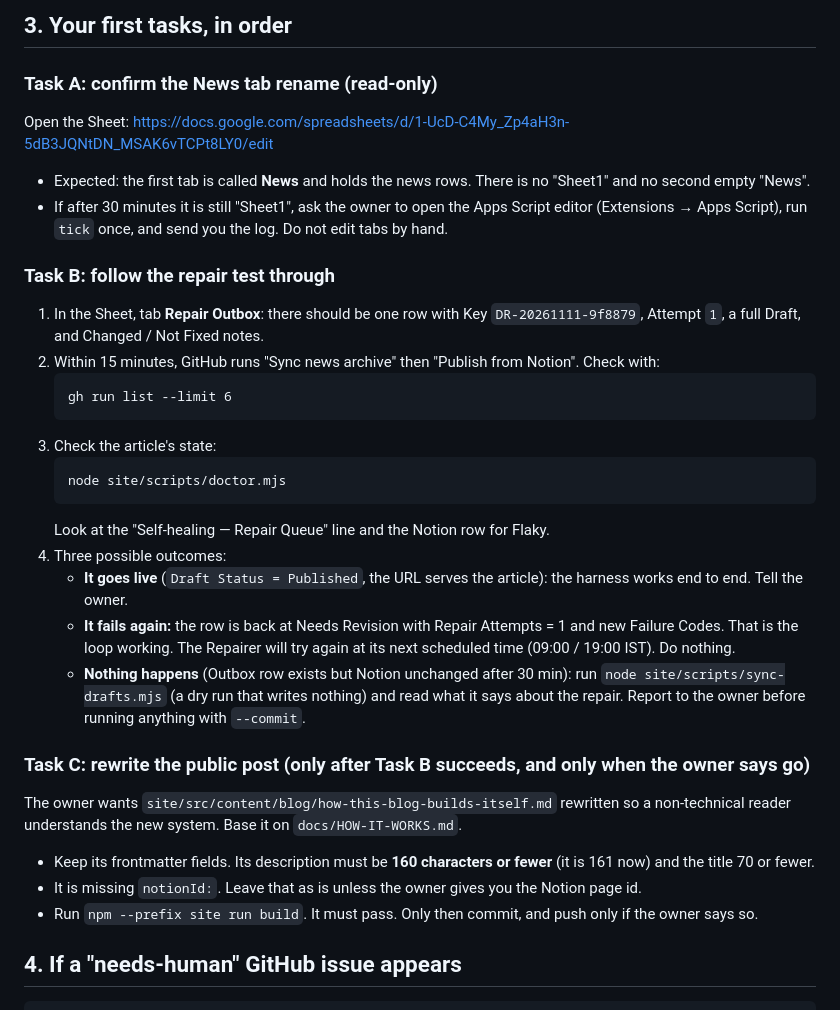
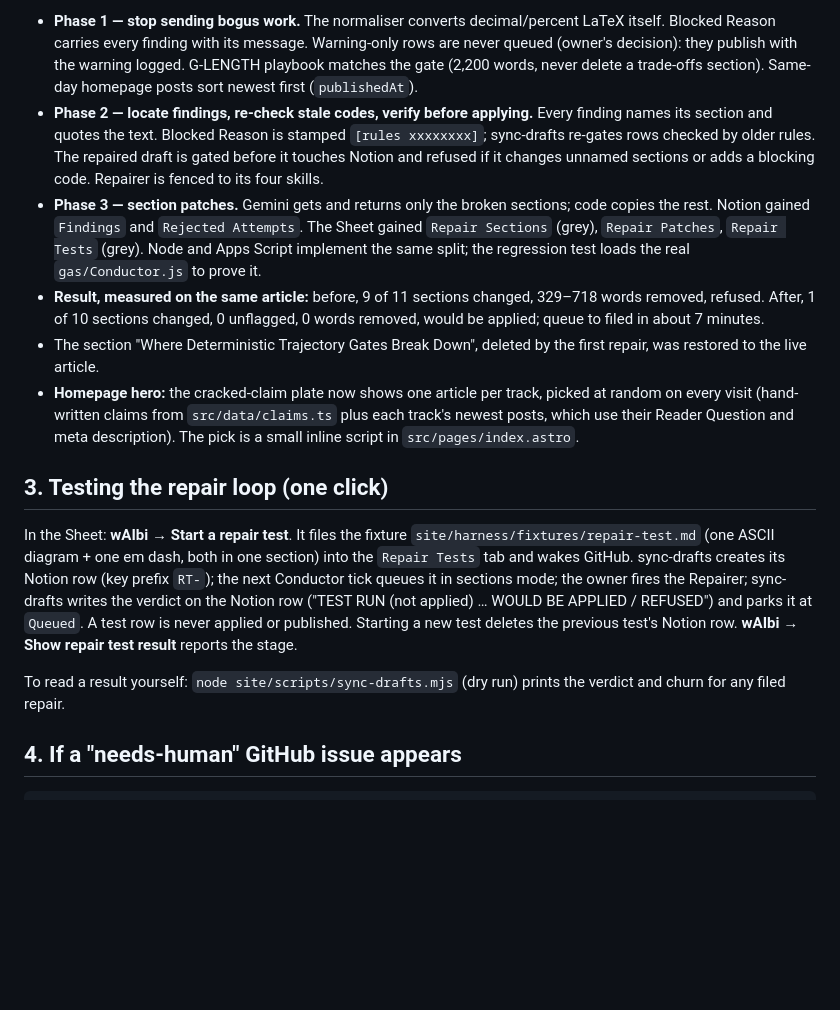
Before and after one commit to janmejai2002/janmejai2002.github.io, a Markdown page: docs/AGY-HANDOFF.md, the part around one of its changes. GitHub-like rendering; blank space fills up the shorter version.

````diff
--- a/docs/AGY-HANDOFF.md
+++ b/docs/AGY-HANDOFF.md
@@ -49,32 +52,16 @@ Key places:
 
-## 3. Your first tasks, in order
+- **Phase 1 — stop sending bogus work.** The normaliser converts decimal/percent LaTeX itself. Blocked Reason carries every finding with its message. Warning-only rows are never queued (owner's decision): they publish with the warning logged. G-LENGTH playbook matches the gate (2,200 words, never delete a trade-offs section). Same-day homepage posts sort newest first (`publishedAt`).
+- **Phase 2 — locate findings, re-check stale codes, verify before applying.** Every finding names its section and quotes the text. Blocked Reason is stamped `[rules xxxxxxxx]`; sync-drafts re-gates rows checked by older rules. The repaired draft is gated before it touches Notion and refused if it changes unnamed sections or adds a blocking code. Repairer is fenced to its four skills.
+- **Phase 3 — section patches.** Gemini gets and returns only the broken sections; code copies the rest. Notion gained `Findings` and `Rejected Attempts`. The Sheet gained `Repair Sections` (grey), `Repair Patches`, `Repair Tests` (grey). Node and Apps Script implement the same split; the regression test loads the real `gas/Conductor.js` to prove it.
+- **Result, measured on the same article:** before, 9 of 11 sections changed, 329–718 words removed, refused. After, 1 of 10 sections changed, 0 unflagged, 0 words removed, would be applied; queue to filed in about 7 minutes.
+- The section "Where Deterministic Trajectory Gates Break Down", deleted by the first repair, was restored to the live article.
+- **Homepage hero:** the cracked-claim plate now shows one article per track, picked at random on every visit (hand-written claims from `src/data/claims.ts` plus each track's newest posts, which use their Reader Question and meta description). The pick is a small inline script in `src/pages/index.astro`.
 
-### Task A: confirm the News tab rename (read-only)
-Open the Sheet: https://docs.google.com/spreadsheets/d/1-UcD-C4My_Zp4aH3n-5dB3JQNtDN_MSAK6vTCPt8LY0/edit
-- Expected: the first tab is called **News** and holds the news rows. There is no "Sheet1" and no second empty "News".
-- If after 30 minutes it is still "Sheet1", ask the owner to open the Apps Script editor (Extensions → Apps Script), run `tick` once, and send you the log. Do not edit tabs by hand.
+## 3. Testing the repair loop (one click)
 
-### Task B: follow the repair test through
-1. In the Sheet, tab **Repair Outbox**: there should be one row with Key `DR-20261111-9f8879`, Attempt `1`, a full Draft, and Changed / Not Fixed notes.
-2. Within 15 minutes, GitHub runs "Sync news archive" then "Publish from Notion". Check with:
-   ```
-   gh run list --limit 6
-   ```
-3. Check the article's state:
-   ```
-   node site/scripts/doctor.mjs
-   ```
-   Look at the "Self-healing — Repair Queue" line and the Notion row for Flaky.
-4. Three possible outcomes:
-   - **It goes live** (`Draft Status = Published`, the URL serves the article): the harness works end to end. Tell the owner.
-   - **It fails again:** the row is back at Needs Revision with Repair Attempts = 1 and new Failure Codes. That is the loop working. The Repairer will try again at its next scheduled time (09:00 / 19:00 IST). Do nothing.
-   - **Nothing happens** (Outbox row exists but Notion unchanged after 30 min): run `node site/scripts/sync-drafts.mjs` (a dry run that writes nothing) and read what it says about the repair. Report to the owner before running anything with `--commit`.
+In the Sheet: **wAIbi → Start a repair test**. It files the fixture `site/harness/fixtures/repair-test.md` (one ASCII diagram + one em dash, both in one section) into the `Repair Tests` tab and wakes GitHub. sync-drafts creates its Notion row (key prefix `RT-`); the next Conductor tick queues it in sections mode; the owner fires the Repairer; sync-drafts writes the verdict on the Notion row ("TEST RUN (not applied) … WOULD BE APPLIED / REFUSED") and parks it at `Queued`. A test row is never applied or published. Starting a new test deletes the previous test's Notion row. **wAIbi → Show repair test result** reports the stage.
 
-### Task C: rewrite the public post (only after Task B succeeds, and only when the owner says go)
-The owner wants `site/src/content/blog/how-this-blog-builds-itself.md` rewritten so a non-technical reader understands the new system. Base it on `docs/HOW-IT-WORKS.md`.
-- Keep its frontmatter fields. Its description must be **160 characters or fewer** (it is 161 now) and the title 70 or fewer.
-- It is missing `notionId:`. Leave that as is unless the owner gives you the Notion page id.
-- Run `npm --prefix site run build`. It must pass. Only then commit, and push only if the owner says so.
+To read a result yourself: `node site/scripts/sync-drafts.mjs` (dry run) prints the verdict and churn for any filed repair.
 
 ## 4. If a "needs-human" GitHub issue appears
 
````
Also changed, not shown: other parts of docs/AGY-HANDOFF.md (+41 -30 lines).
